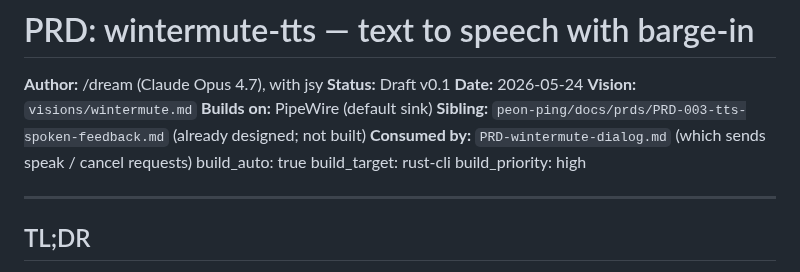
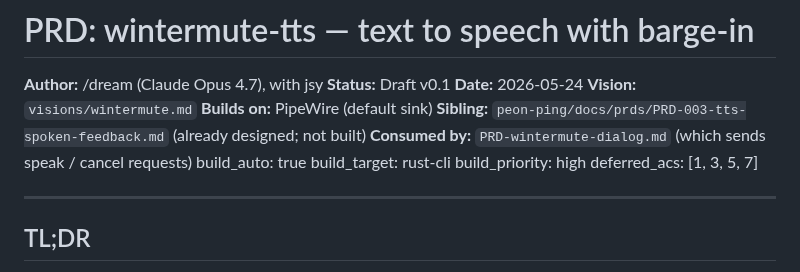
Before and after one commit to j0yen/autobuilder, a Markdown page: PRDs-archive/PRD-wintermute-tts.md, the part around the change. Drawn GitHub-style.

Commit message:
build-deferred-acs iter-5: backfill wintermute-tts deferred_acs: [1, 3, 5, 7]
Per PRD-build-deferred-acs.md AC5, retroactively declare the
hardware-gated ACs that shipped via #[ignore]-gated tests in
iter-20 tests/hardware_acs.rs (piper_first_audio_under_300ms, precached_yes_under_50ms, eleven_labs_first_audio_under_400ms, soak_60min_rss_growth_under_30mb). Mechanism is now greppable.

Co-Authored-By: Claude Opus 4.7 (1M context) <noreply@anthropic.com>

```diff
--- a/PRDs-archive/PRD-wintermute-tts.md
+++ b/PRDs-archive/PRD-wintermute-tts.md
@@ -10,6 +10,7 @@
 build_auto: true
 build_target: rust-cli
 build_priority: high
+deferred_acs: [1, 3, 5, 7]
 
 ---
 
```
